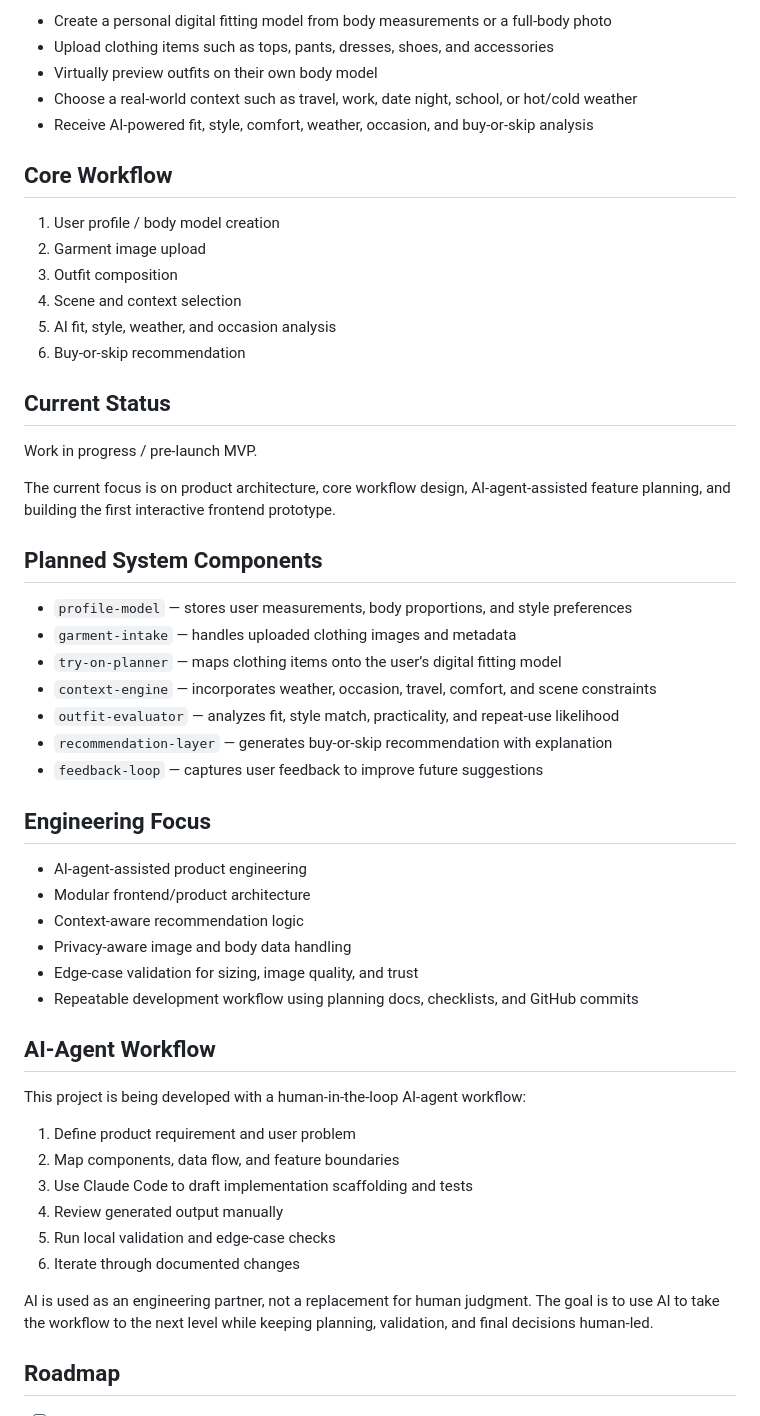
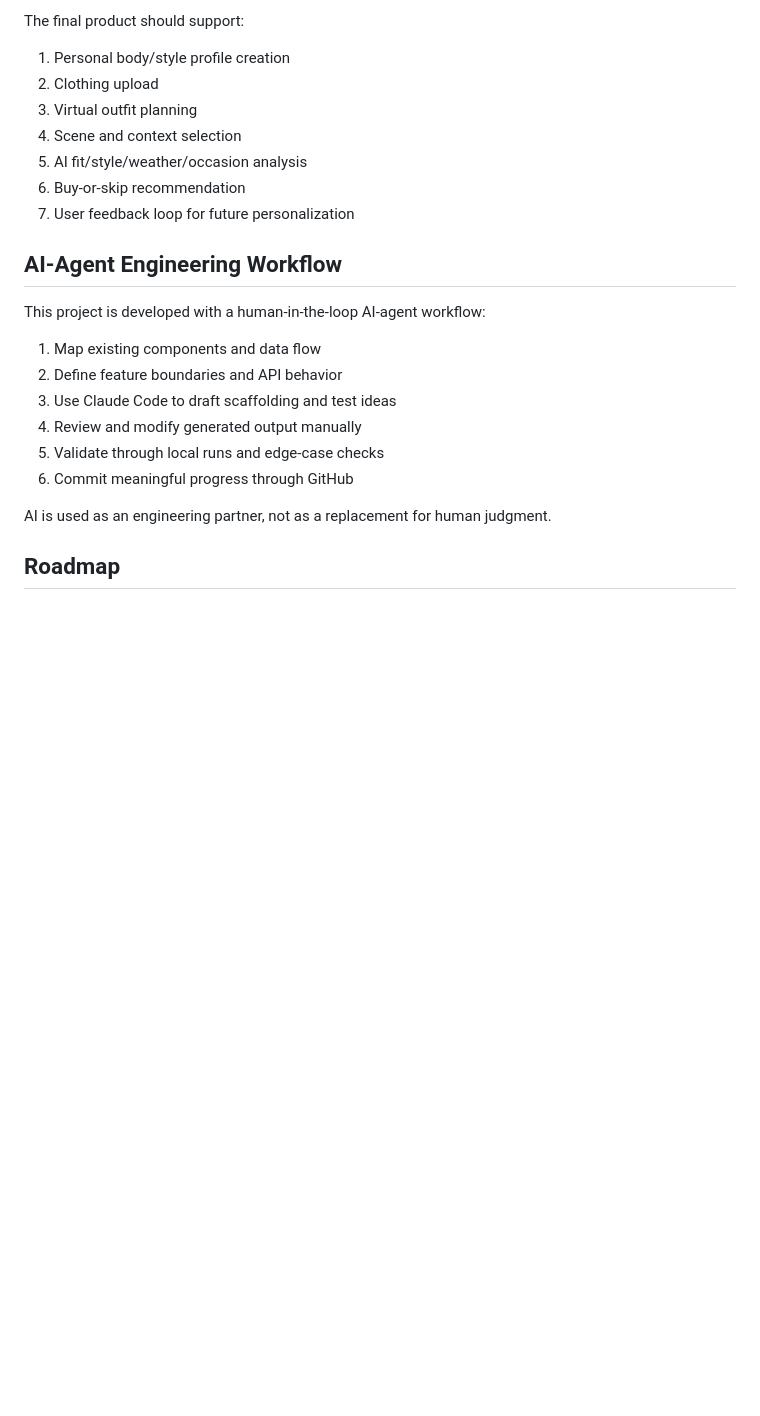
Before and after one commit to WeiweiuuuLiiii/ai-virtual-tryon-assistant, a Markdown page: README.md, the part around one of its changes. Drawn GitHub-style; blank space fills up the shorter version.

```diff
--- a/README.md
+++ b/README.md
@@ -14,56 +69,25 @@ The goal is to build a user-centered AI try-on experience where users can:
 
-- Create a personal digital fitting model from body measurements or a full-body photo
-- Upload clothing items such as tops, pants, dresses, shoes, and accessories
-- Virtually preview outfits on their own body model
-- Choose a real-world context such as travel, work, date night, school, or hot/cold weather
-- Receive AI-powered fit, style, comfort, weather, occasion, and buy-or-skip analysis
+The final product should support:
+1. Personal body/style profile creation
+2. Clothing upload
+3. Virtual outfit planning
+4. Scene and context selection
+5. AI fit/style/weather/occasion analysis
+6. Buy-or-skip recommendation
+7. User feedback loop for future personalization
 
-## Core Workflow
+## AI-Agent Engineering Workflow
 
-1. User profile / body model creation
-2. Garment image upload
-3. Outfit composition
-4. Scene and context selection
-5. AI fit, style, weather, and occasion analysis
-6. Buy-or-skip recommendation
+This project is developed with a human-in-the-loop AI-agent workflow:
 
-## Current Status
+1. Map existing components and data flow
+2. Define feature boundaries and API behavior
+3. Use Claude Code to draft scaffolding and test ideas
+4. Review and modify generated output manually
+5. Validate through local runs and edge-case checks
+6. Commit meaningful progress through GitHub
 
-Work in progress / pre-launch MVP.
-
-The current focus is on product architecture, core workflow design, AI-agent-assisted feature planning, and building the first interactive frontend prototype.
-
-## Planned System Components
-
-- `profile-model` — stores user measurements, body proportions, and style preferences
-- `garment-intake` — handles uploaded clothing images and metadata
-- `try-on-planner` — maps clothing items onto the user’s digital fitting model
-- `context-engine` — incorporates weather, occasion, travel, comfort, and scene constraints
-- `outfit-evaluator` — analyzes fit, style match, practicality, and repeat-use likelihood
-- `recommendation-layer` — generates buy-or-skip recommendation with explanation
-- `feedback-loop` — captures user feedback to improve future suggestions
-
-## Engineering Focus
-
-- AI-agent-assisted product engineering
-- Modular frontend/product architecture
-- Context-aware recommendation logic
-- Privacy-aware image and body data handling
-- Edge-case validation for sizing, image quality, and trust
-- Repeatable development workflow using planning docs, checklists, and GitHub commits
-
-## AI-Agent Workflow
-
-This project is being developed with a human-in-the-loop AI-agent workflow:
-
-1. Define product requirement and user problem
-2. Map components, data flow, and feature boundaries
-3. Use Claude Code to draft implementation scaffolding and tests
-4. Review generated output manually
-5. Run local validation and edge-case checks
-6. Iterate through documented changes
-
-AI is used as an engineering partner, not a replacement for human judgment. The goal is to use AI to take the workflow to the next level while keeping planning, validation, and final decisions human-led.
+AI is used as an engineering partner, not as a replacement for human judgment.
 
 ## Roadmap
 
```
Also changed, not shown: other parts of README.md (+87 -15 lines).
